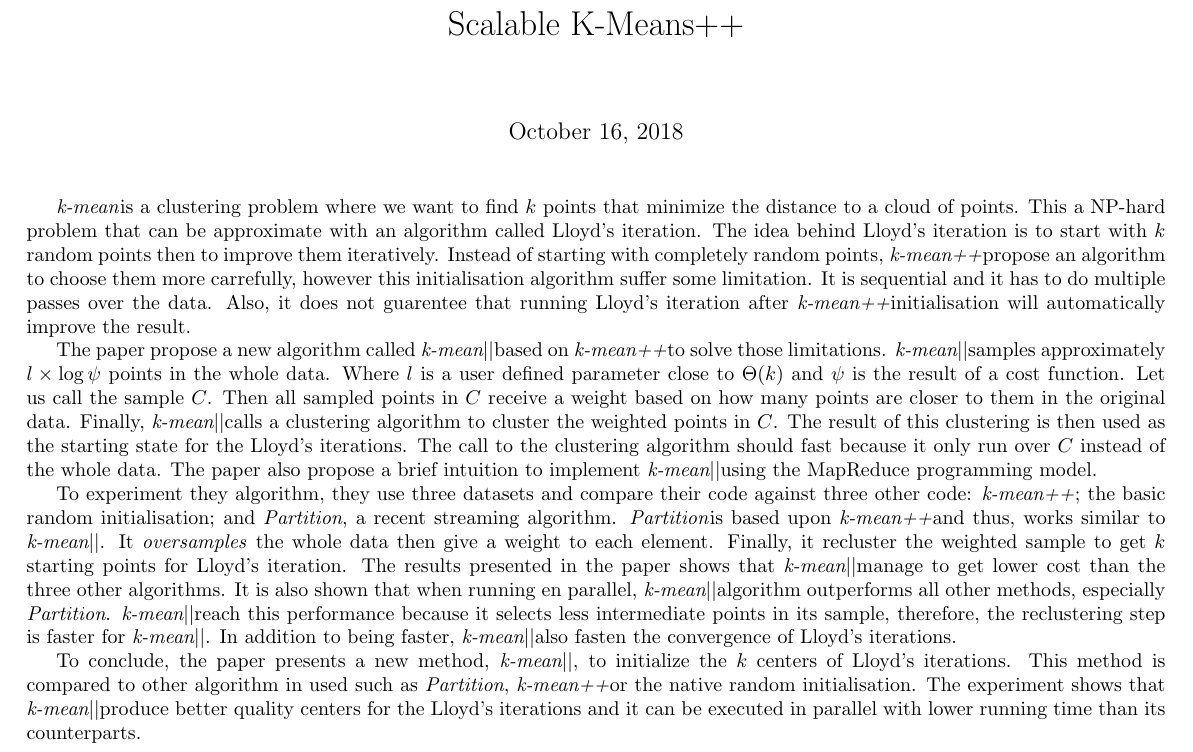
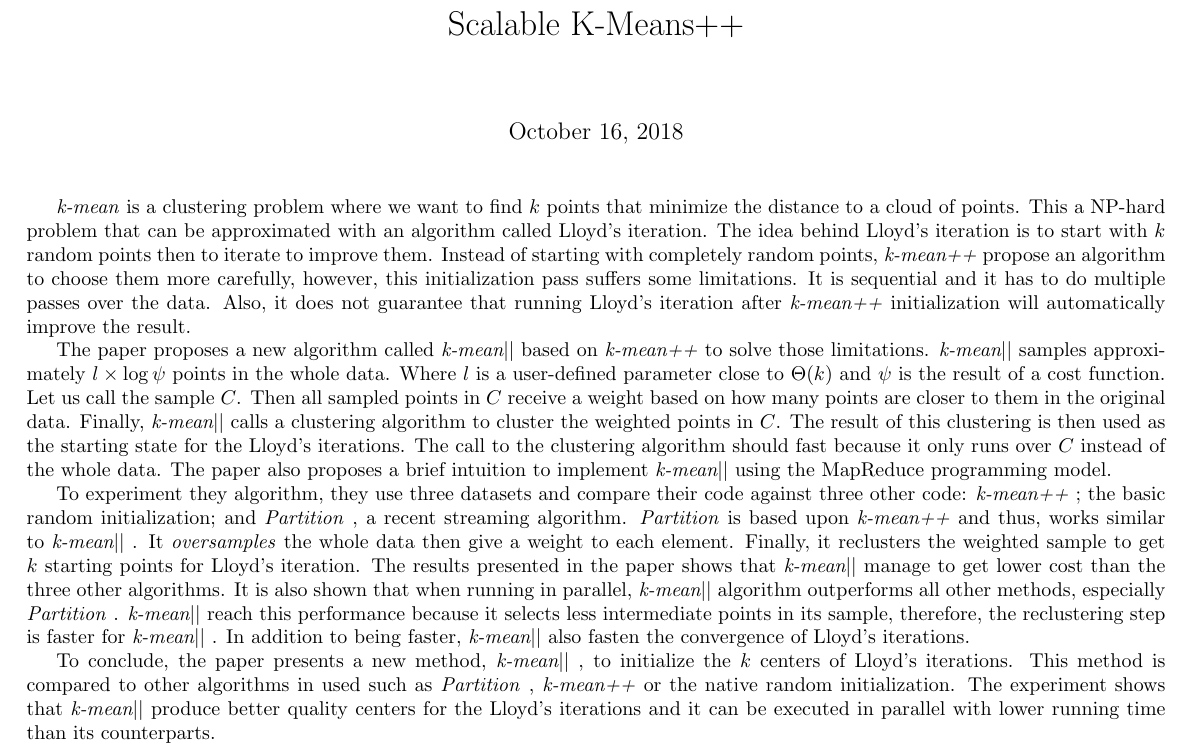
Before and after one commit to azazel7/Reading-Class, a LaTeX document (week_05_kmeans.tex): part of the page, cut so that both start at the same text. Compiled offline with pdfLaTeX.

Commit message:
Fix some grammar for kmeans paper. It should be ok.

```diff
--- a/week_05_kmeans.tex
+++ b/week_05_kmeans.tex
@@ -13,34 +13,34 @@
 \maketitle
 \kmean is a clustering problem where we want to find $k$ points
 that minimize the distance to a cloud of points. This a NP-hard problem
-that can be approximate with an algorithm called Lloyd’s iteration.
+that can be approximated with an algorithm called Lloyd’s iteration.
 The idea behind Lloyd’s iteration is to start with $k$ random points then to
-improve them iteratively. Instead of starting with completely random points, \kmeanpp
-propose an algorithm to choose them more carrefully, however this initialisation
-algorithm suffer some limitation. It is sequential and it has to do multiple passes over
-the data. Also, it does not guarentee that running Lloyd’s iteration after \kmeanpp initialisation
+iterate to improve them. Instead of starting with completely random points, \kmeanpp
+propose an algorithm to choose them more carefully, however, this initialization
+pass suffers some limitations. It is sequential and it has to do multiple passes over
+the data. Also, it does not guarantee that running Lloyd’s iteration after \kmeanpp initialization
 will automatically improve the result.
 
-The paper propose a new algorithm called \km based on \kmeanpp to solve those limitations.
-\km samples approximately $l \times \log \psi$ points in the whole data. Where $l$ is a user defined
+The paper proposes a new algorithm called \km based on \kmeanpp to solve those limitations.
+\km samples approximately $l \times \log \psi$ points in the whole data. Where $l$ is a user-defined
 parameter close to $\Theta (k)$ and $\psi$ is the result of a cost function. Let us call the sample $C$.
 Then all sampled points in $C$ receive a weight based on how many points are closer to them in the original
 data. Finally, \km calls a clustering algorithm to cluster the weighted points in $C$. The result of this
 clustering is then used as the starting state for the Lloyd's iterations.
-The call to the clustering algorithm should fast because it only run over $C$ instead of the whole data.
-The paper also propose a brief intuition to implement \km using the MapReduce programming model.
+The call to the clustering algorithm should fast because it only runs over $C$ instead of the whole data.
+The paper also proposes a brief intuition to implement \km using the MapReduce programming model.
 
 To experiment they algorithm, they use three datasets and compare their code against three other code:
-\kmeanpp; the basic random initialisation; and \partition, a recent streaming algorithm. \partition is based
+\kmeanpp; the basic random initialization; and \partition, a recent streaming algorithm. \partition is based
 upon \kmeanpp and thus, works similar to \km. It \textit{oversamples} the whole data then give a weight to
-each element. Finally, it recluster the weighted sample to get $k$ starting points for Lloyd's iteration.
+each element. Finally, it reclusters the weighted sample to get $k$ starting points for Lloyd's iteration.
 The results presented in the paper shows that \km manage to get lower cost than the three other algorithms.
-It is also shown that when running en parallel, \km algorithm outperforms all other methods, especially \partition.
+It is also shown that when running in parallel, \km algorithm outperforms all other methods, especially \partition.
 \km reach this performance because it selects less intermediate points in its sample, therefore, the reclustering step is
 faster for \km. In addition to being faster, \km also fasten the convergence of Lloyd's iterations.
 
 To conclude, the paper presents a new method, \km, to initialize the $k$ centers of Lloyd's iterations.
-This method is compared to other algorithm in used such as \partition, \kmeanpp or the native random initialisation.
+This method is compared to other algorithms in used such as \partition, \kmeanpp or the native random initialization.
 The experiment shows that \km produce better quality centers for the Lloyd's iterations and it can be executed in parallel
 with lower running time than its counterparts.
 
```
Also changed, not shown: week_05_kmeans.tex (8 more changed lines).
